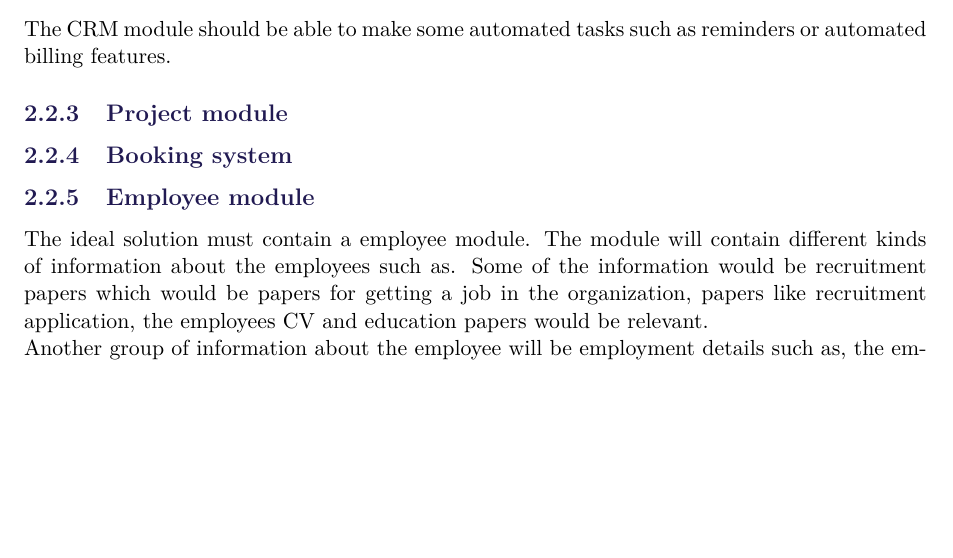
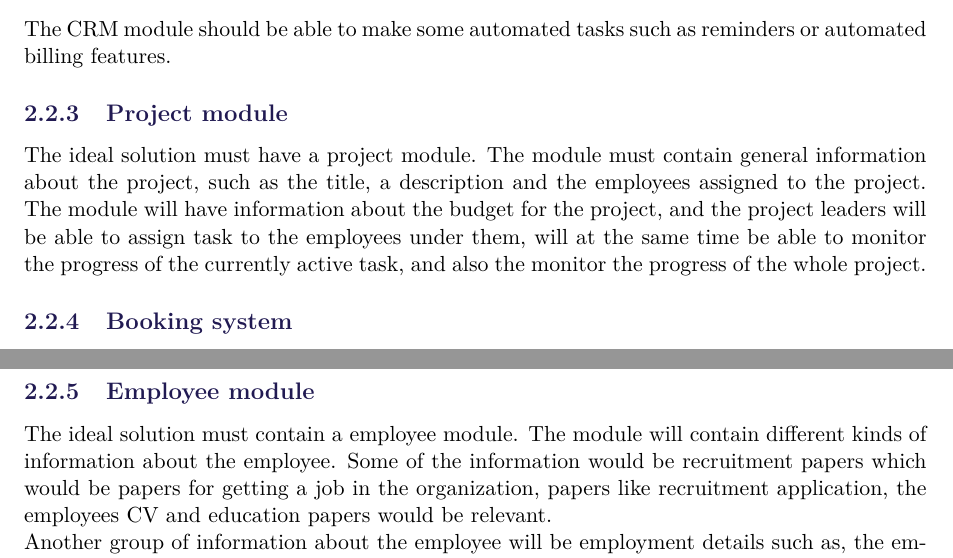
Before and after one commit to pgug/P3, a LaTeX thesis (Rapport/master.tex, which reads Rapport/sections/newRequirements.tex): part of page 13 of 21 before the commit and two parts of pages 13 and 14 of 21 after it, the two joined at a grey line, cut so that both start at the same text, the shorter picture padded with empty space. Compiled offline with pdfLaTeX.

Commit message:
skrevet på project module

```diff
--- a/Rapport/sections/newRequirements.tex
+++ b/Rapport/sections/newRequirements.tex
@@ -10,11 +10,13 @@ The ideal solution should have a customer relationship management (CRM) module.
 The CRM module should be able to make some automated tasks such as reminders or automated billing features.
 
 \subsection{Project module}
+The ideal solution must have a project module. The module must contain general information about the project, such as the title, a description and the employees assigned to the project. The module will have information about the budget for the project, and the project leaders will be able to assign task to the employees under them, will at the same time be able to monitor the progress of the currently active task, and also the monitor the progress of the whole project.
 
 \subsection{Booking system}
 
+
 \subsection{Employee module}
-The ideal solution must contain a employee module. The module will contain different kinds of information about the employees such as. Some of the information would be recruitment papers which would be papers for getting a job in the organization, papers like recruitment application, the employees CV and education papers would be relevant. \\
+The ideal solution must contain a employee module. The module will contain different kinds of information about the employee. Some of the information would be recruitment papers which would be papers for getting a job in the organization, papers like recruitment application, the employees CV and education papers would be relevant. \\
 Another group of information about the employee will be employment details such as, the employment contract, agreement between both parties and a specific job description would be relevant. The module must also contain some general information about the company and employee relationship, such a employee handbook, a organization diagram and overall job description.
 
 \subsection{Document module}
```
